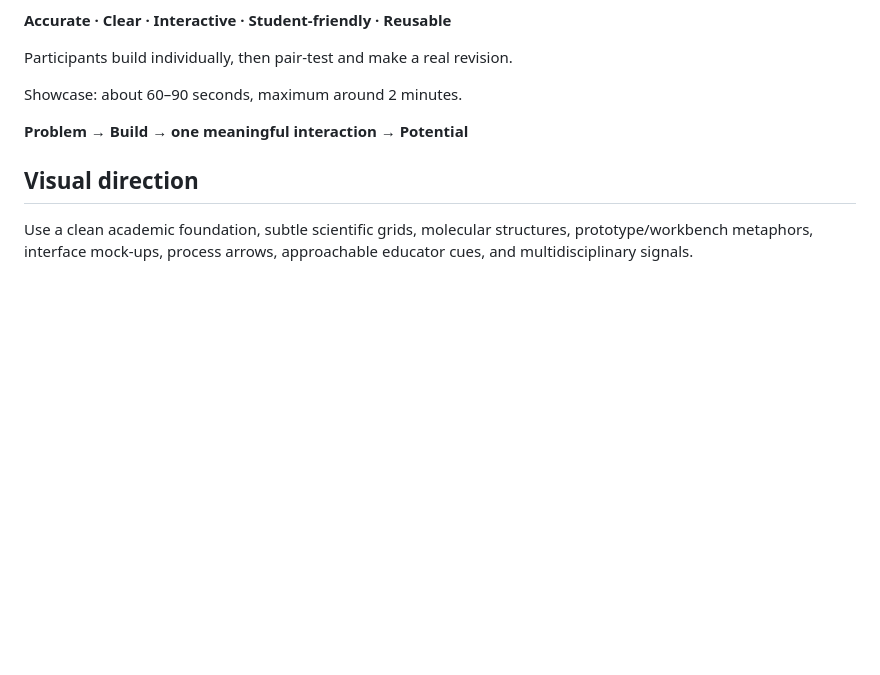
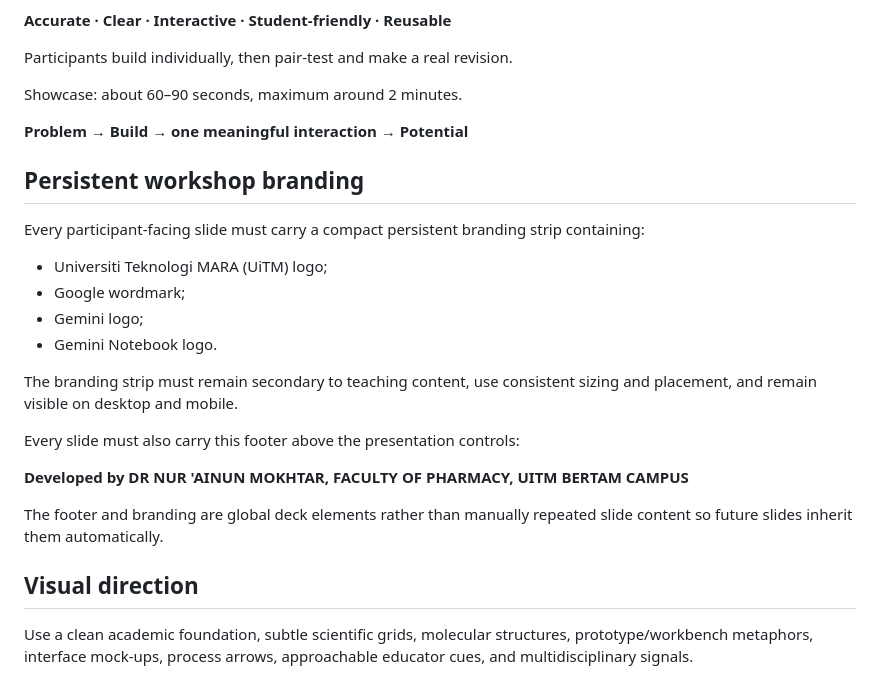
Before and after one commit to DrEnoun/geminicanvas, a Markdown page: PROJECT_MASTER.md, the part around the change. GitHub-like rendering; blank space fills up the shorter version.

Commit message:
Lock persistent UiTM and Gemini workshop branding

```diff
--- a/PROJECT_MASTER.md
+++ b/PROJECT_MASTER.md
@@ -286,6 +286,22 @@ Showcase: about 60–90 seconds, maximum around 2 minutes.
 
 **Problem → Build → one meaningful interaction → Potential**
 
+## Persistent workshop branding
+
+Every participant-facing slide must carry a compact persistent branding strip containing:
+- Universiti Teknologi MARA (UiTM) logo;
+- Google wordmark;
+- Gemini logo;
+- Gemini Notebook logo.
+
+The branding strip must remain secondary to teaching content, use consistent sizing and placement, and remain visible on desktop and mobile.
+
+Every slide must also carry this footer above the presentation controls:
+
+**Developed by DR NUR 'AINUN MOKHTAR, FACULTY OF PHARMACY, UITM BERTAM CAMPUS**
+
+The footer and branding are global deck elements rather than manually repeated slide content so future slides inherit them automatically.
+
 ## Visual direction
 
 Use a clean academic foundation, subtle scientific grids, molecular structures, prototype/workbench metaphors, interface mock-ups, process arrows, approachable educator cues, and multidisciplinary signals.
```
